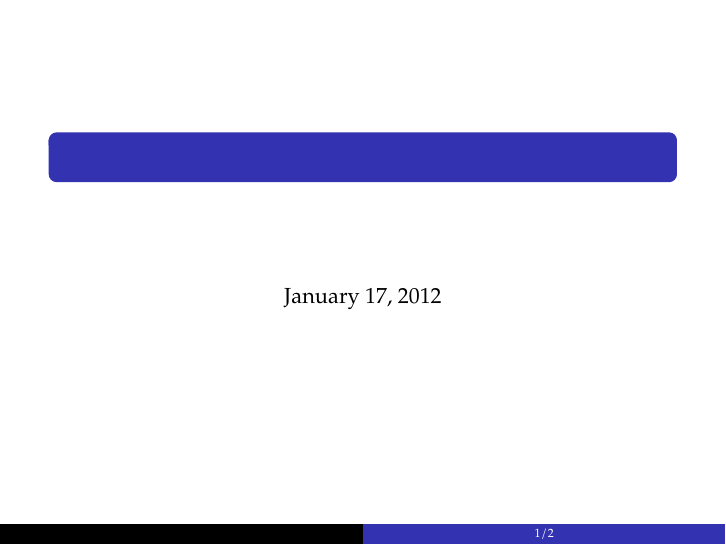
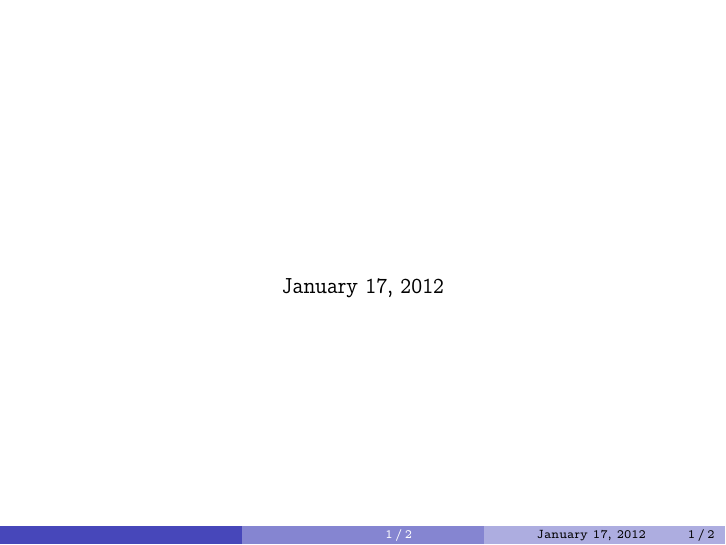
Before and after one commit to evgenith/TeXT, LaTeX slides (presentation-beamer-template.tex): page 1 of 2. Compiled offline with pdfLaTeX.

Commit message:
concrete serif font, new font options

```diff
--- a/presentation-beamer-template.tex
+++ b/presentation-beamer-template.tex
@@ -8,7 +8,7 @@
 % mathserif, professionalfont - Palatino text and Euler math look nice
 % with these.
 % slidestop - slide content start at top left (default is centered)
-\documentclass[english,slidestop,serif,mathserif,professionalfont]{beamer}
+\documentclass[english,slidestop]{beamer}
 
 \usepackage[english]{babel}
 \usepackage[utf8]{inputenc}
@@ -33,20 +33,23 @@
 %   urlcolor=urlcolor
 }
 
-
 % Fonts!
-% Palatino text and Euler math work well with the "mathserif"
-% and "professionalfont" options in \documentclass above.
+% Concrete is big and readable, while Euler math looks very nice and
+% is easy to distinguish.
 % For more, see http://math.ecnu.edu.cn/~latex/beamer/MathFonts.pdf
 
-% Palatino text and Euler math.
-\usepackage{pxfonts}
+% Concrete text and Euler math.
+\usepackage{concrete}
 \usepackage[euler-digits]{eulervm}
+
+% Serif version please
+\usefonttheme{serif}
+\usefonttheme{professionalfonts}
 
 
 % Theme. See http://www.pletscher.org/writings/latex/beamerthemes.php
 % for many more.
-\usetheme{Copenhagen}
+\usetheme{Boadilla}
 
 % No nav symbols
 \beamertemplatenavigationsymbolsempty
```
